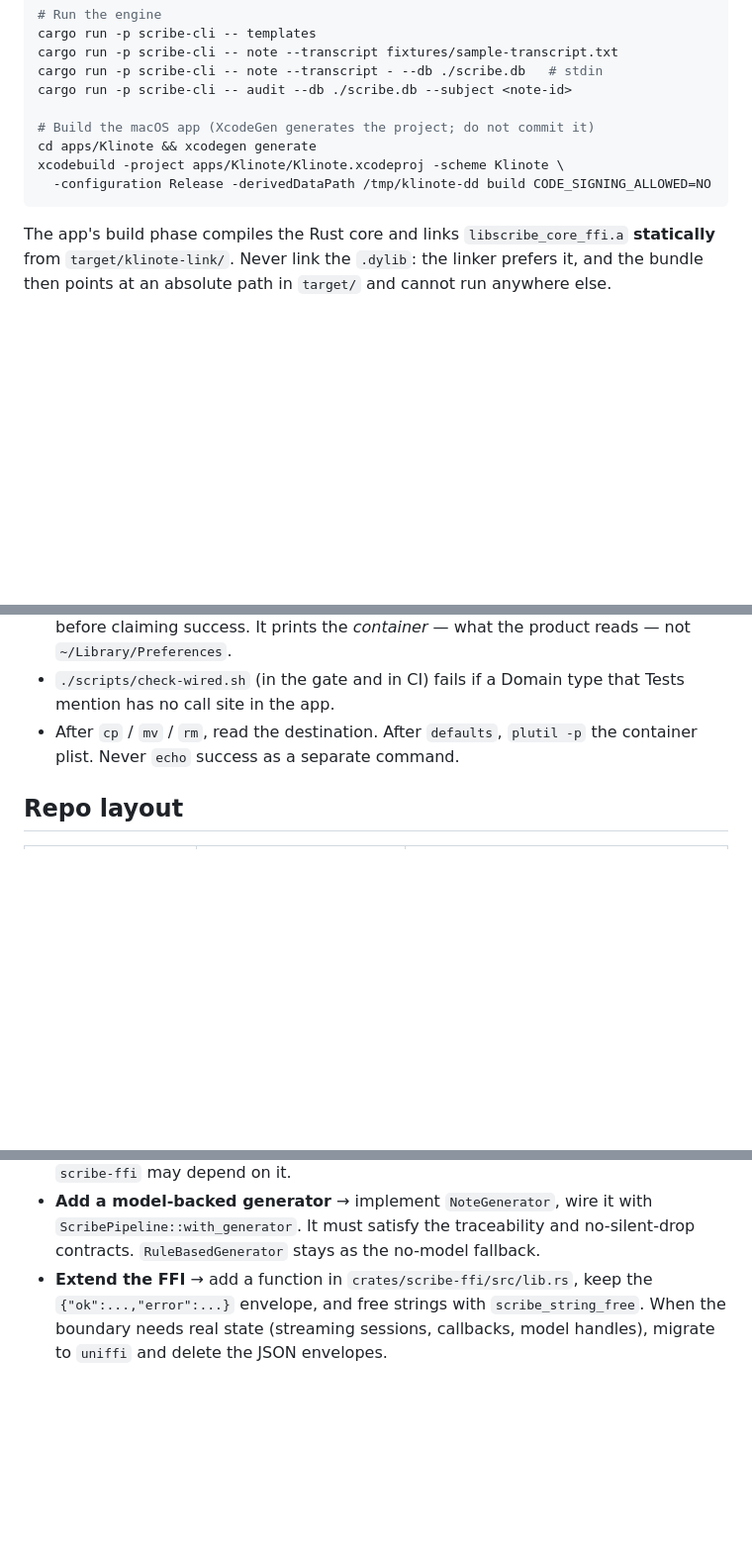
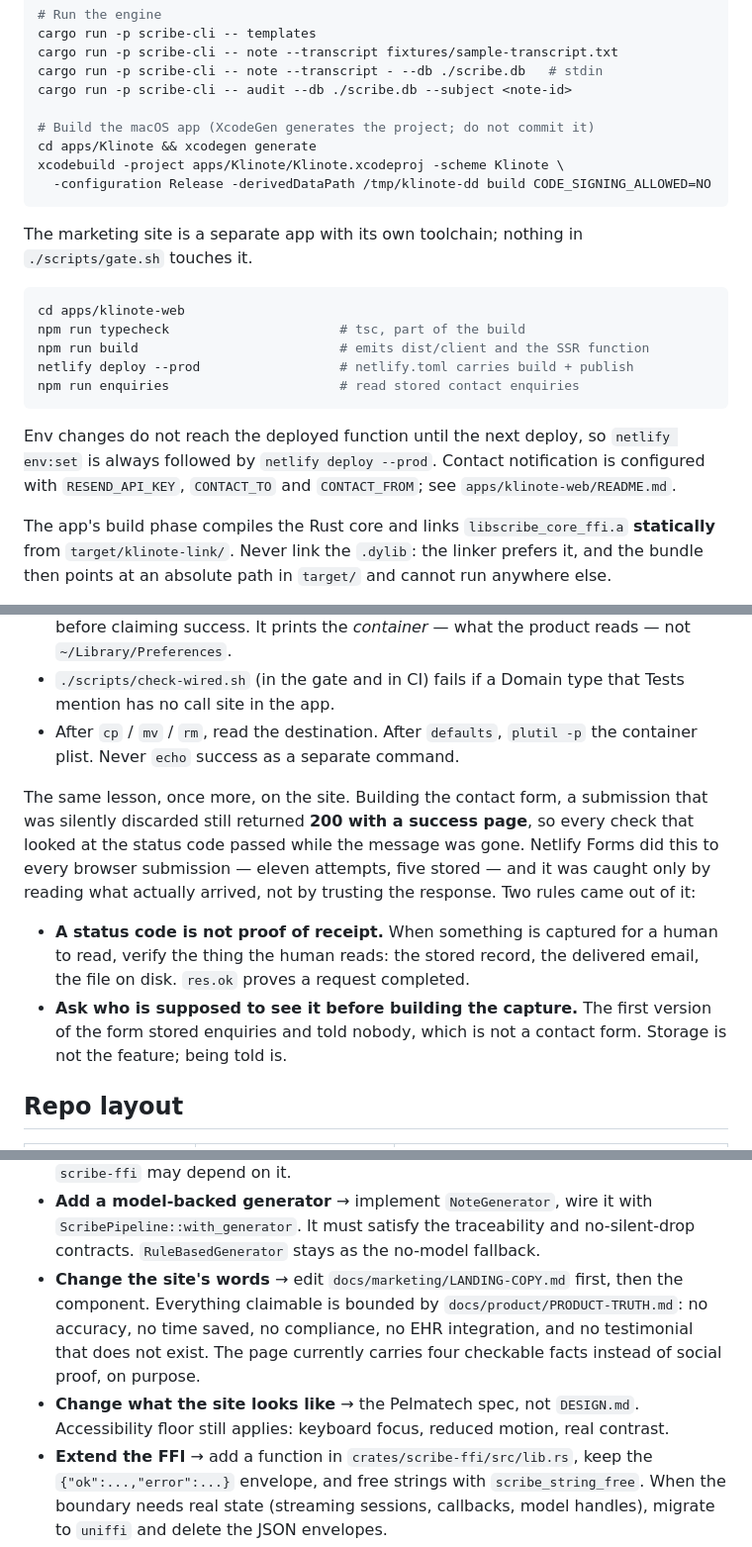
Before and after one commit to amitashwinibhagat/Klinote, a Markdown page: AGENTS.md, 3 parts joined by grey strips. Shown at 99% size. Drawn GitHub-style; blank space fills up the shorter version.

````diff
--- a/AGENTS.md
+++ b/AGENTS.md
@@ -94,6 +116,22 @@ xcodebuild -project apps/Klinote/Klinote.xcodeproj -scheme Klinote \
   -configuration Release -derivedDataPath /tmp/klinote-dd build CODE_SIGNING_ALLOWED=NO
 ```
 
+The marketing site is a separate app with its own toolchain; nothing in
+`./scripts/gate.sh` touches it.
+
+```bash
+cd apps/klinote-web
+npm run typecheck                      # tsc, part of the build
+npm run build                          # emits dist/client and the SSR function
+netlify deploy --prod                  # netlify.toml carries build + publish
+npm run enquiries                      # read stored contact enquiries
+```
+
+Env changes do not reach the deployed function until the next deploy, so
+`netlify env:set` is always followed by `netlify deploy --prod`. Contact
+notification is configured with `RESEND_API_KEY`, `CONTACT_TO` and
+`CONTACT_FROM`; see `apps/klinote-web/README.md`.
+
 The app's build phase compiles the Rust core and links
 `libscribe_core_ffi.a` **statically** from `target/klinote-link/`. Never link the
 `.dylib`: the linker prefers it, and the bundle then points at an absolute path
@@ -129,6 +167,20 @@ Rules, mechanical:
 - After `cp` / `mv` / `rm`, read the destination. After `defaults`, `plutil -p`
   the container plist. Never `echo` success as a separate command.
 
+The same lesson, once more, on the site. Building the contact form, a
+submission that was silently discarded still returned **200 with a success
+page**, so every check that looked at the status code passed while the message
+was gone. Netlify Forms did this to every browser submission — eleven attempts,
+five stored — and it was caught only by reading what actually arrived, not by
+trusting the response. Two rules came out of it:
+
+- **A status code is not proof of receipt.** When something is captured for a
+  human to read, verify the thing the human reads: the stored record, the
+  delivered email, the file on disk. `res.ok` proves a request completed.
+- **Ask who is supposed to see it before building the capture.** The first
+  version of the form stored enquiries and told nobody, which is not a contact
+  form. Storage is not the feature; being told is.
+
 ## Repo layout
 
 | Path | What | Notes |
@@ -168,6 +222,14 @@ Rules, mechanical:
 - **Add a model-backed generator** → implement `NoteGenerator`, wire it with
   `ScribePipeline::with_generator`. It must satisfy the traceability and
   no-silent-drop contracts. `RuleBasedGenerator` stays as the no-model fallback.
+- **Change the site's words** → edit `docs/marketing/LANDING-COPY.md` first,
+  then the component. Everything claimable is bounded by
+  `docs/product/PRODUCT-TRUTH.md`: no accuracy, no time saved, no compliance,
+  no EHR integration, and no testimonial that does not exist. The page currently
+  carries four checkable facts instead of social proof, on purpose.
+- **Change what the site looks like** → the Pelmatech spec, not `DESIGN.md`.
+  Accessibility floor still applies: keyboard focus, reduced motion, real
+  contrast.
 - **Extend the FFI** → add a function in `crates/scribe-ffi/src/lib.rs`, keep
   the `{"ok":...,"error":...}` envelope, and free strings with
   `scribe_string_free`. When the boundary needs real state (streaming sessions,
````
Also changed, not shown: other parts of AGENTS.md (+51 -7 lines).
